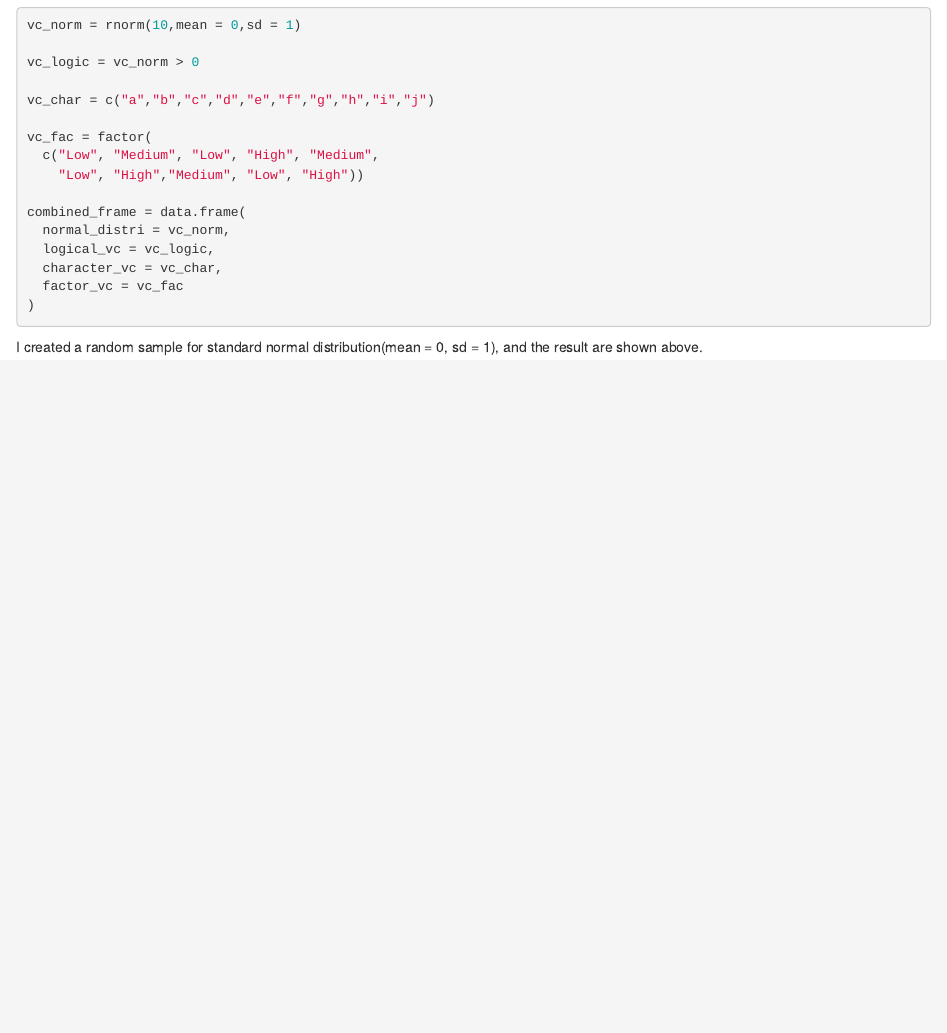
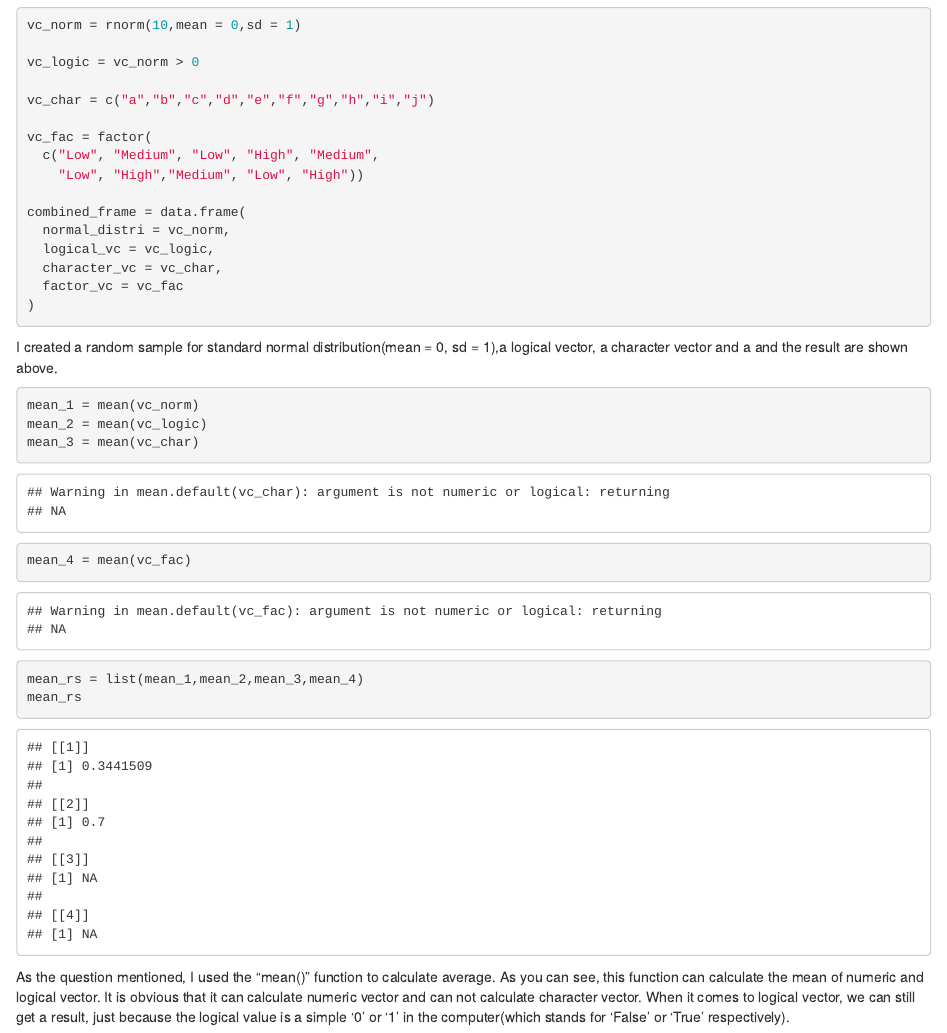
Before and after one commit to YeungZY/p8105_hw1_yz4717, an R Markdown document (p8105_hw1_yz4717.Rmd): the page in a window 1100 px wide, from 1840 px down. Rendered offline with R 4.5, knitr and Pandoc, with nearby package versions; code that draws random numbers runs with fixed seeds of ours; some code elsewhere in the file could not run offline.

Commit message:
add some limitation analysis about the mean() function

````diff
--- a/p8105_hw1_yz4717.Rmd
+++ b/p8105_hw1_yz4717.Rmd
@@ -90,4 +90,16 @@ combined_frame = data.frame(
 )
 ```
 
-I created a random sample for standard normal distribution(mean = 0, sd = 1), and the result are shown above.
+I created a random sample for standard normal distribution(mean = 0, sd = 1),a logical vector, a character vector and a  and the result are shown above.
+
+```{r}
+mean_1 = mean(vc_norm)
+mean_2 = mean(vc_logic)
+mean_3 = mean(vc_char)
+mean_4 = mean(vc_fac)
+
+mean_rs = list(mean_1,mean_2,mean_3,mean_4)
+mean_rs
+```
+
+As the question mentioned, I used the "mean()" function to calculate average. As you can see, this function can calculate the mean of numeric and logical vector. It is obvious that it can calculate numeric vector and can not calculate character vector. When it comes to logical vector, we can still get a result, just because the logical value is a simple '0' or '1' in the computer(which stands for 'False' or 'True' respectively).
````
Also changed, not shown: p8105_hw1_yz4717.html.
